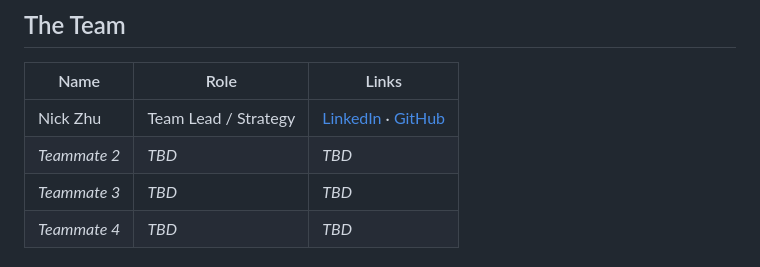
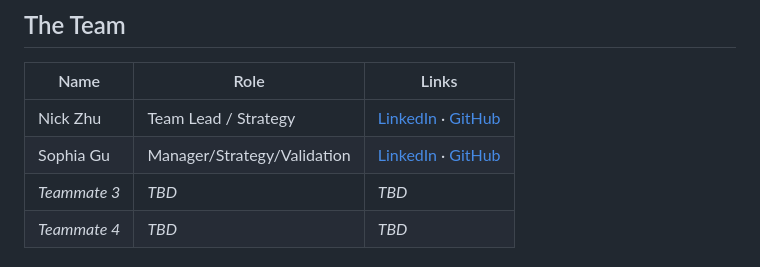
Before and after one commit to Sophbx/imc_prosperity4, a Markdown page: README.md, the part around the change. GitHub-like rendering.

```diff
--- a/README.md
+++ b/README.md
@@ -9,7 +9,7 @@ Our team repository for the [IMC Prosperity 4](https://prosperity.imc.com/) algo
 | Name | Role | Links |
 |---|---|---|
 | Nick Zhu | Team Lead / Strategy | [LinkedIn](TBD) · [GitHub](https://github.com/Sophbx) |
-| _Teammate 2_ | _TBD_ | _TBD_ |
+| Sophia Gu | Manager/Strategy/Validation | [LinkedIn](https://www.linkedin.com/in/sophia-gu-912bbb294/) · [GitHub](https://github.com/Sophbx)|
 | _Teammate 3_ | _TBD_ | _TBD_ |
 | _Teammate 4_ | _TBD_ | _TBD_ |
 
```
